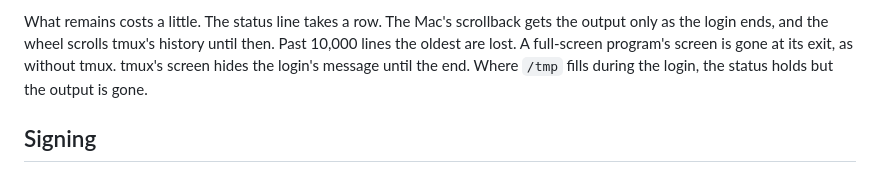
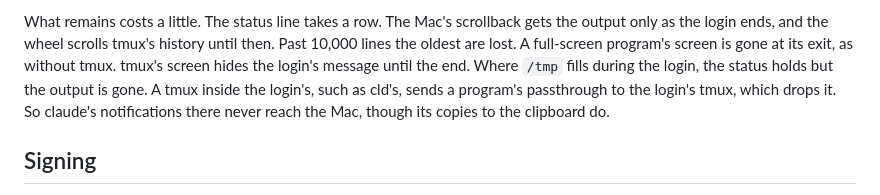
Before and after one commit to zadykian/ws, a Markdown page: docs/shell.md, the part around the change. Drawn GitHub-style.

Commit message:
docs(shell): a passthrough from a tmux inside the login's stops there
A tmux run inside the login's, such as cld's, unwraps a program's
passthrough and hands it to the login's tmux, which takes OSC 52 but
drops the rest. claude's notifications are lost there, and its copies
to the clipboard still reach the Mac, as a run of tmux 3.6 shows.

Co-Authored-By: Claude Opus 5.5 <noreply@anthropic.com>

```diff
--- a/docs/shell.md
+++ b/docs/shell.md
@@ -53,7 +53,9 @@ What remains costs a little. The status line takes a row. The Mac's scrollback g
 only as the login ends, and the wheel scrolls tmux's history until then. Past 10,000 lines the
 oldest are lost. A full-screen program's screen is gone at its exit, as without tmux. tmux's
 screen hides the login's message until the end. Where `/tmp` fills during the login, the status
-holds but the output is gone.
+holds but the output is gone. A tmux inside the login's, such as cld's, sends a program's
+passthrough to the login's tmux, which drops it. So claude's notifications there never reach the
+Mac, though its copies to the clipboard do.
 
 ## Signing
 
```
